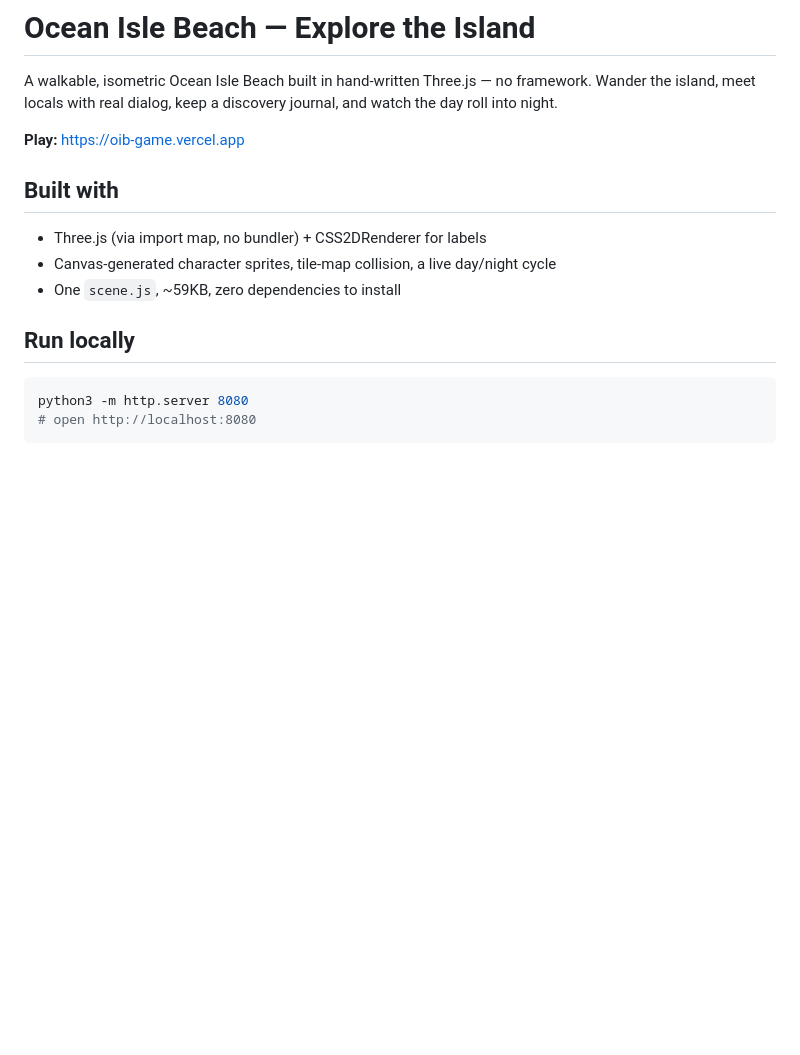
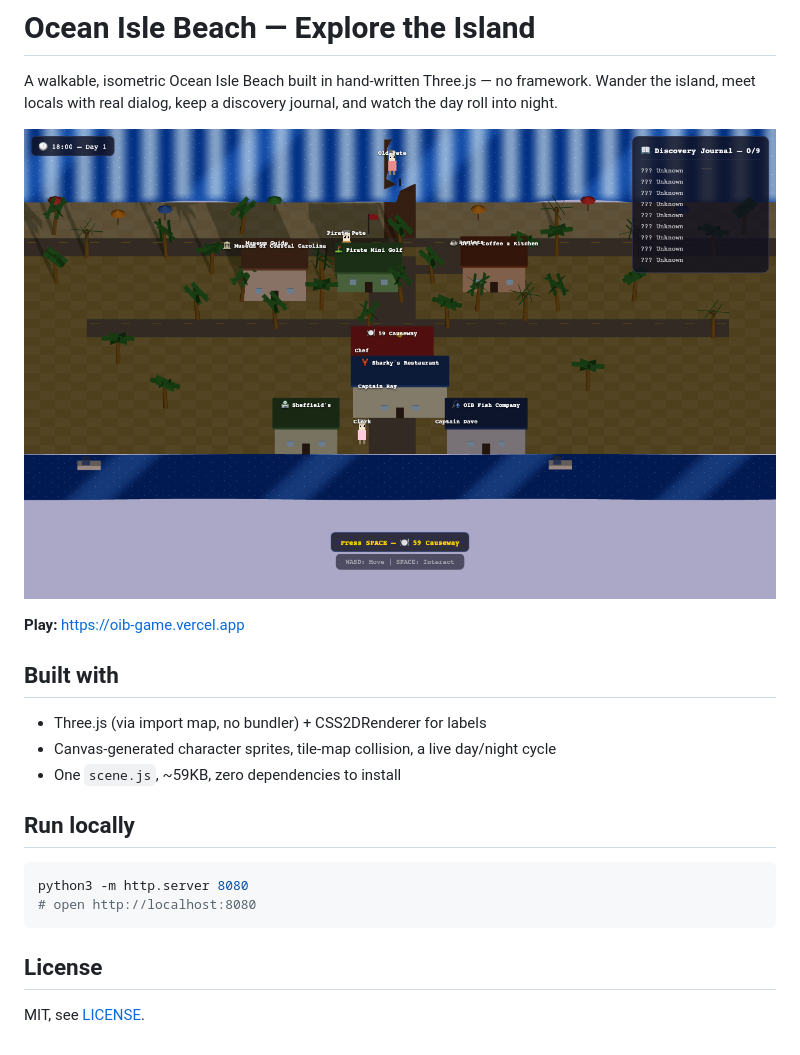
Before and after one commit to brebuilds/oib-game, a Markdown page: README.md, the part around the change. Rendered like a GitHub page; pictures changed too: docs/screenshot.png (added); blank space fills up the shorter version.

Commit message:
chore: license, screenshot and README polish for public release (#1)
Claude-Session: https://claude.ai/code/session_01VkNdfDEb5f3T8ir6PBKJac

Co-authored-by: Claude Opus 5.5 <noreply@anthropic.com>

````diff
--- a/README.md
+++ b/README.md
@@ -3,6 +3,8 @@
 A walkable, isometric Ocean Isle Beach built in hand-written Three.js — no
 framework. Wander the island, meet locals with real dialog, keep a discovery
 journal, and watch the day roll into night.
+
+![The island at dusk: shops, NPCs and the discovery journal](docs/screenshot.png)
 
 **Play:** https://oib-game.vercel.app
 
@@ -16,3 +18,7 @@ journal, and watch the day roll into night.
 python3 -m http.server 8080
 # open http://localhost:8080
 ```
+
+## License
+
+MIT, see [LICENSE](LICENSE).
````
Also changed, not shown: 1 other file.
